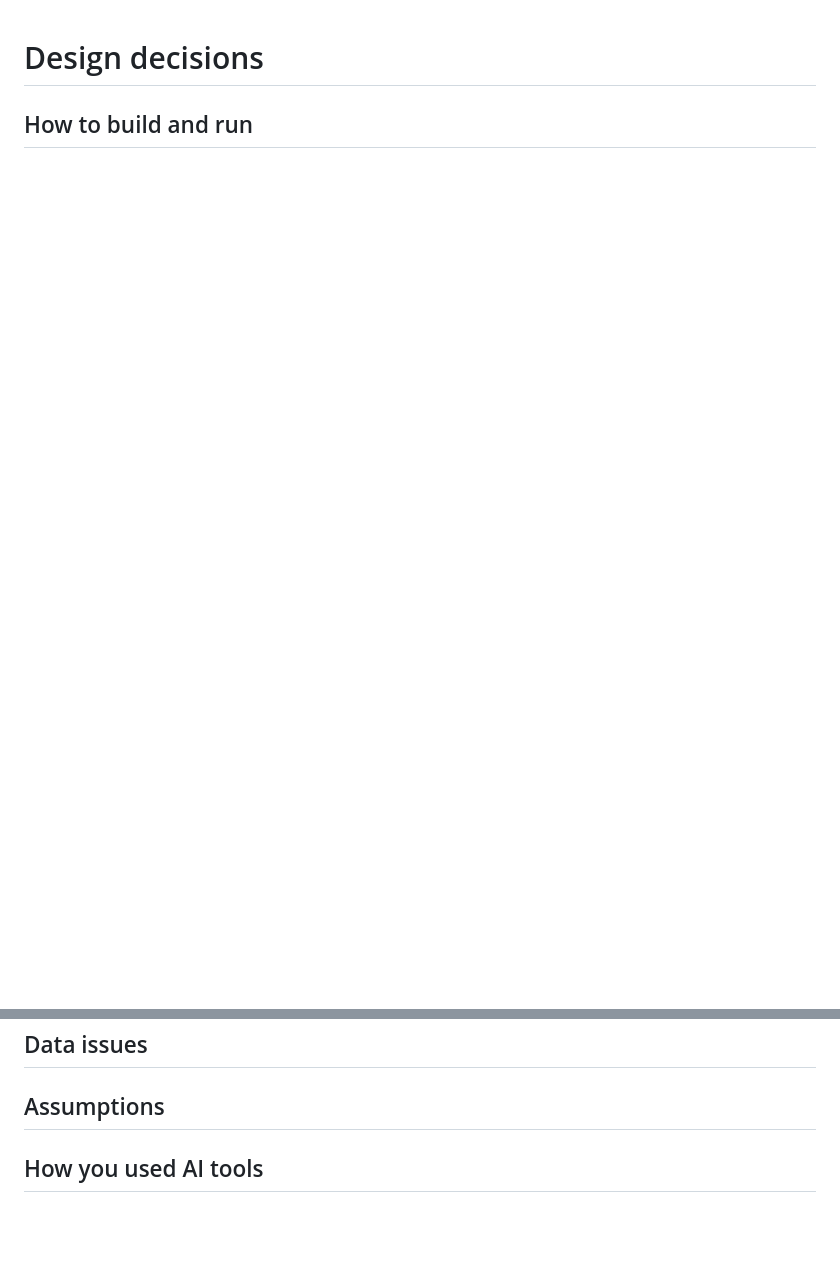
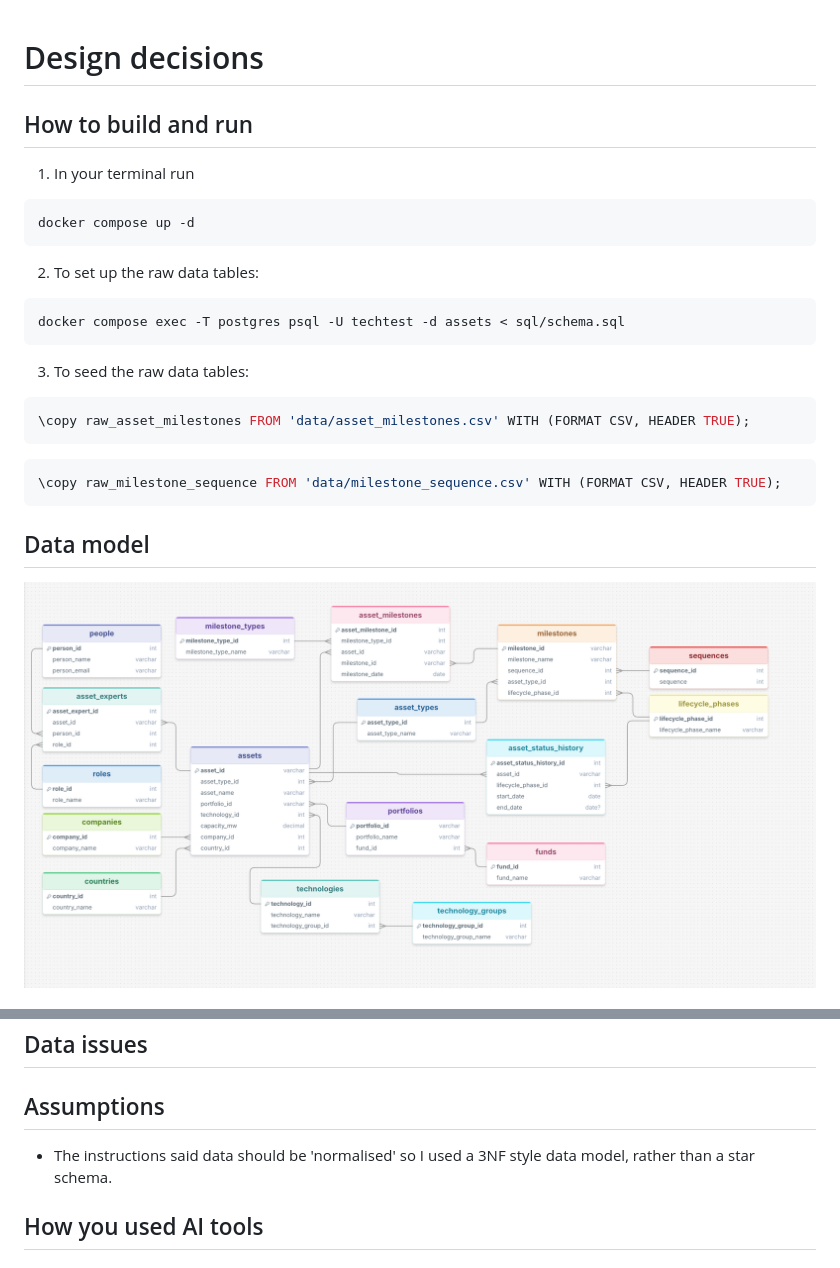
Before and after one commit to jmarsden17/octopus-task, a Markdown page: design_decisions.md, 2 parts joined by grey strips. Rendered like a GitHub page; pictures changed too: Screenshot 2026-11-03 at 11.54.00.png (added); blank space fills up the shorter version.

Commit message:
Added ERD image

````diff
--- a/design_decisions.md
+++ b/design_decisions.md
@@ -1,6 +1,21 @@
 # Design decisions
 
 ## How to build and run
-<!-- Exact steps to build the database and start the app from a fresh clone, in
-     order. We'll follow them as written. -->
+1. In your terminal run
+``` bash
+docker compose up -d
+```
+2. To set up the raw data tables:
+``` bash
+docker compose exec -T postgres psql -U techtest -d assets < sql/schema.sql
+```
+3. To seed the raw data tables:
+``` bash
+\copy raw_asset_milestones FROM 'data/asset_milestones.csv' WITH (FORMAT CSV, HEADER TRUE);
+```
+``` bash
+\copy raw_milestone_sequence FROM 'data/milestone_sequence.csv' WITH (FORMAT CSV, HEADER TRUE);
+```
+## Data model
+![alt text](<Screenshot 2026-11-03 at 11.54.00.png>)
 
@@ -25,6 +38,8 @@
 
 ## Assumptions
 
+- The instructions said data should be 'normalised' so I used a 3NF style data model, rather than a star schema.
+
 ## How you used AI tools
 <!-- Which tools, what for, and anything you changed or rejected from their suggestions -->
 
````
Also changed, not shown: other parts of design_decisions.md (+0 -2 lines), 1 other file.
